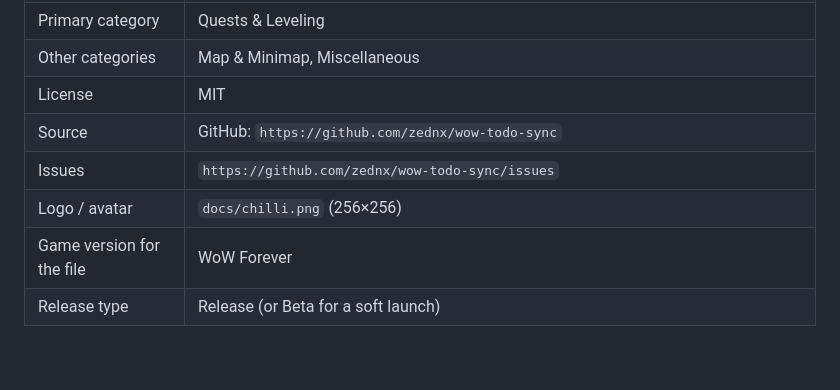
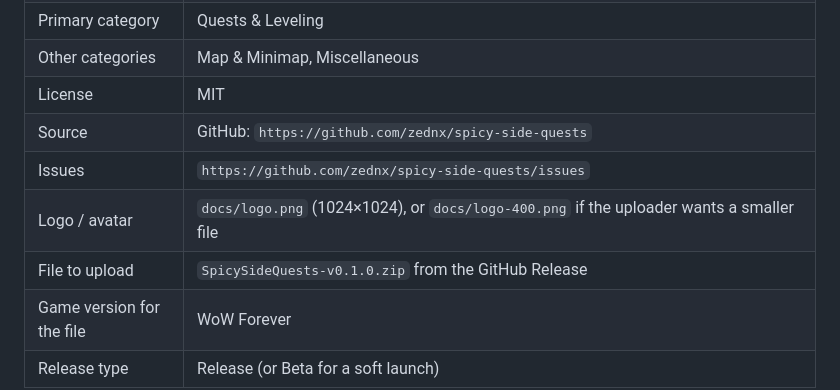
Before and after one commit to zednx/spicy-side-quests, a Markdown page: docs/curseforge.md, the part around the change. GitHub-like rendering; blank space fills up the shorter version.

```diff
--- a/docs/curseforge.md
+++ b/docs/curseforge.md
@@ -11,9 +11,10 @@ Everything to fill in when creating the project at <https://authors.curseforge.c
 | Primary category | Quests & Leveling |
 | Other categories | Map & Minimap, Miscellaneous |
 | License | MIT |
-| Source | GitHub: `https://github.com/zednx/wow-todo-sync` |
-| Issues | `https://github.com/zednx/wow-todo-sync/issues` |
-| Logo / avatar | `docs/chilli.png` (256×256) |
+| Source | GitHub: `https://github.com/zednx/spicy-side-quests` |
+| Issues | `https://github.com/zednx/spicy-side-quests/issues` |
+| Logo / avatar | `docs/logo.png` (1024×1024), or `docs/logo-400.png` if the uploader wants a smaller file |
+| File to upload | `SpicySideQuests-v0.1.0.zip` from the GitHub Release |
 | Game version for the file | WoW Forever |
 | Release type | Release (or Beta for a soft launch) |
 
```
Also changed, not shown: CHANGELOG.md (added, +20 -0 lines), README.md (+3 -1 lines), docs/chilli.png, docs/logo-400.png (added), docs/logo.png (added), 5 other files.
